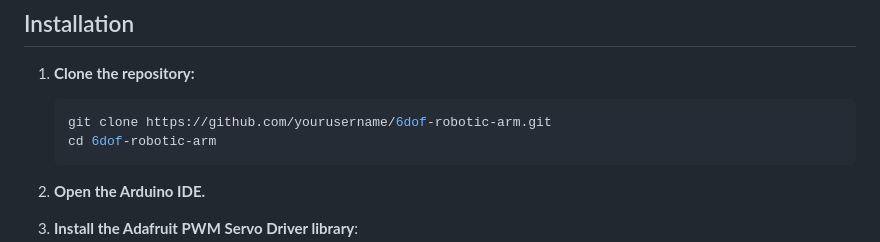
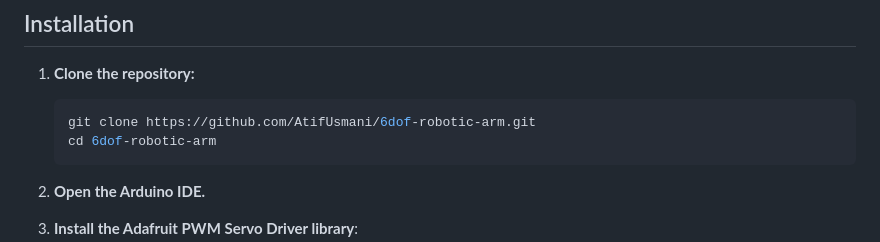
Before and after one commit to AtifUsmani/5-dof_arm, a Markdown page: README.md, the part around the change. Rendered like a GitHub page.

Commit message:
Update README.md with correct username

````diff
--- a/README.md
+++ b/README.md
@@ -38,7 +38,7 @@ This project demonstrates how to control a 6 DOF robotic arm using the Adafruit
 1. **Clone the repository:**
 
    ```bash
-   git clone https://github.com/yourusername/6dof-robotic-arm.git
+   git clone https://github.com/AtifUsmani/6dof-robotic-arm.git
    cd 6dof-robotic-arm
    ```
 
````
